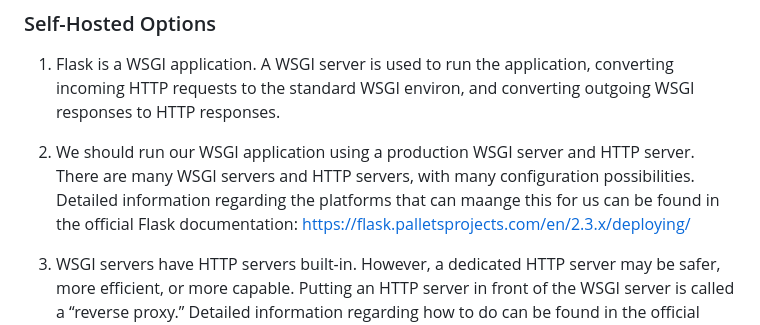
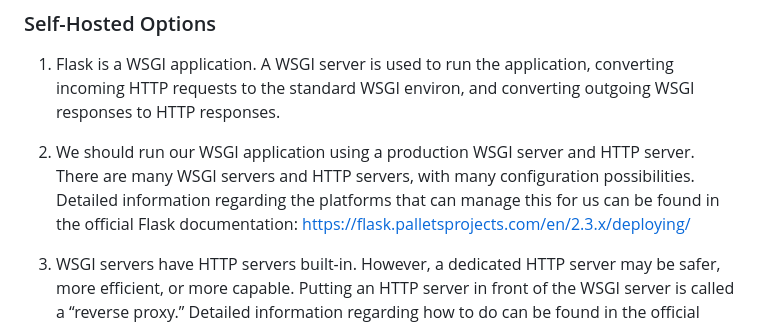
Before and after one commit to BhuyanMonami/GUI-Data-Visualization-Tool, a Markdown page: README.md, the part around the change. Drawn GitHub-style.

```diff
--- a/README.md
+++ b/README.md
@@ -143,7 +143,7 @@ The GUI platform needs to be tested under various conditions to find edge cases.
 ### Self-Hosted Options
 1. Flask is a WSGI application. A WSGI server is used to run the application, converting incoming HTTP requests to the standard WSGI environ, and converting outgoing WSGI responses to HTTP responses.
 
-2. We should run our WSGI application using a production WSGI server and HTTP server. There are many WSGI servers and HTTP servers, with many configuration possibilities. Detailed information regarding the platforms that can maange this for us can be found in the official Flask documentation: https://flask.palletsprojects.com/en/2.3.x/deploying/
+2. We should run our WSGI application using a production WSGI server and HTTP server. There are many WSGI servers and HTTP servers, with many configuration possibilities. Detailed information regarding the platforms that can manage this for us can be found in the official Flask documentation: https://flask.palletsprojects.com/en/2.3.x/deploying/
 
 3. WSGI servers have HTTP servers built-in. However, a dedicated HTTP server may be safer, more efficient, or more capable. Putting an HTTP server in front of the WSGI server is called a “reverse proxy.” Detailed information regarding how to do can be found in the official Flask documentation:
 https://flask.palletsprojects.com/en/2.3.x/deploying/
```
